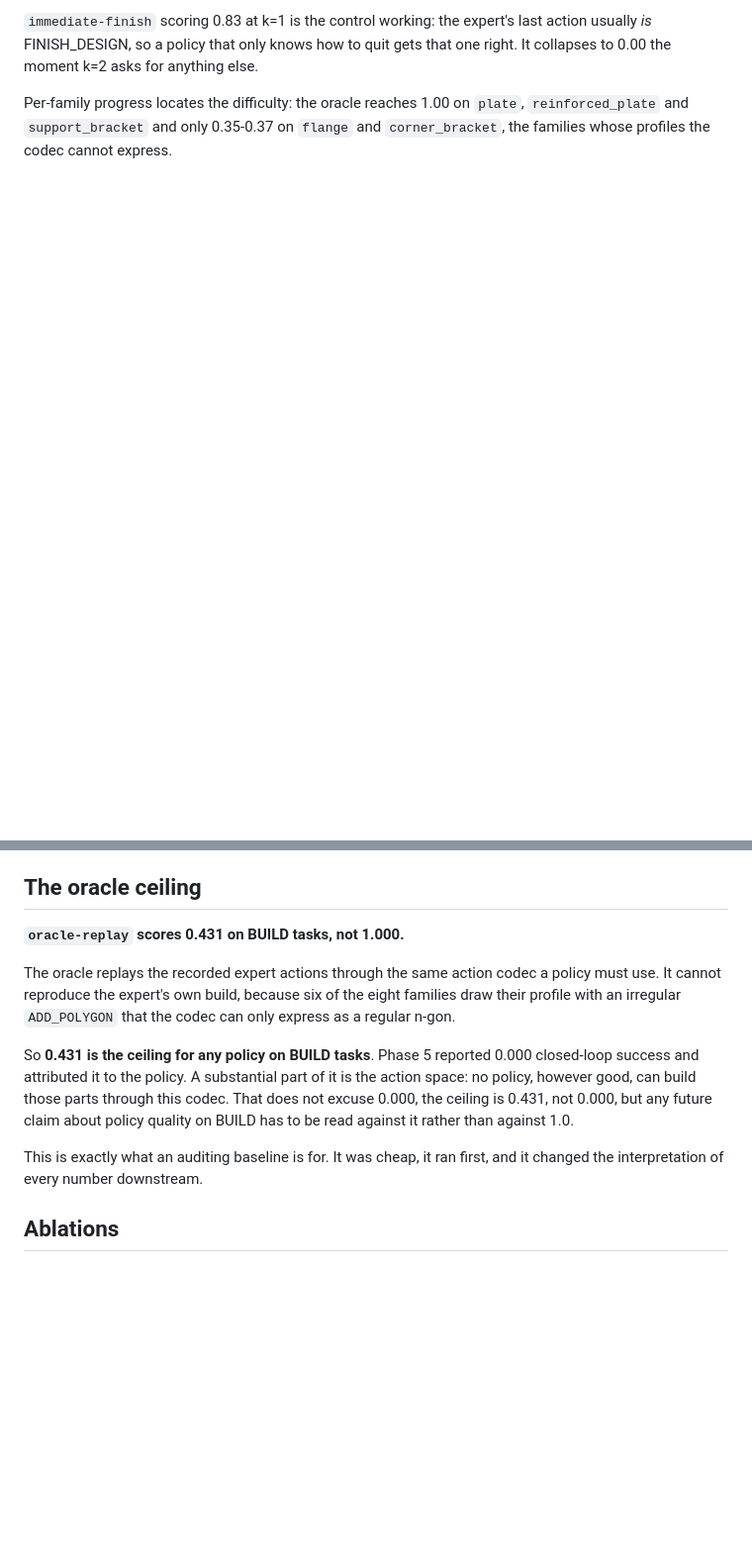
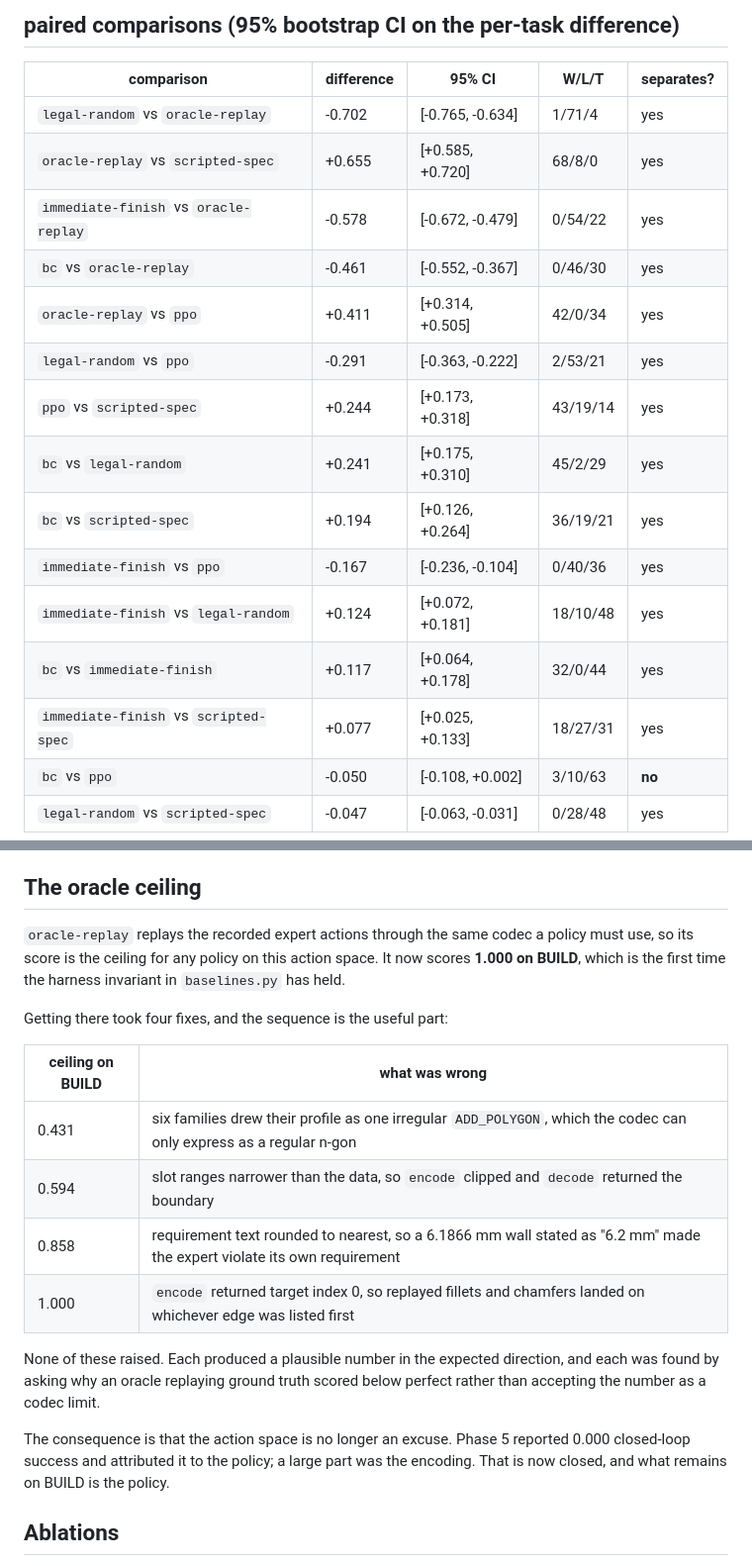
Before and after one commit to sunkalpchandra/kairos-cad, a Markdown page: docs/phase7.md, 2 parts joined by grey strips. Shown at 99% size. Rendered like a GitHub page; blank space fills up the shorter version.

```diff
--- a/docs/phase7.md
+++ b/docs/phase7.md
@@ -126,8 +92,21 @@ multi-step planning.
 
-`immediate-finish` scoring 0.83 at k=1 is the control working: the expert's last
-action usually *is* FINISH_DESIGN, so a policy that only knows how to quit gets
-that one right. It collapses to 0.00 the moment k=2 asks for anything else.
+## paired comparisons (95% bootstrap CI on the per-task difference)
 
-Per-family progress locates the difficulty: the oracle reaches 1.00 on `plate`,
-`reinforced_plate` and `support_bracket` and only 0.35-0.37 on `flange` and
-`corner_bracket`, the families whose profiles the codec cannot express.
+| comparison | difference | 95% CI | W/L/T | separates? |
+| --- | --- | --- | --- | --- |
+| `legal-random` vs `oracle-replay` | -0.702 | [-0.765, -0.634] | 1/71/4 | yes |
+| `oracle-replay` vs `scripted-spec` | +0.655 | [+0.585, +0.720] | 68/8/0 | yes |
+| `immediate-finish` vs `oracle-replay` | -0.578 | [-0.672, -0.479] | 0/54/22 | yes |
+| `bc` vs `oracle-replay` | -0.461 | [-0.552, -0.367] | 0/46/30 | yes |
+| `oracle-replay` vs `ppo` | +0.411 | [+0.314, +0.505] | 42/0/34 | yes |
+| `legal-random` vs `ppo` | -0.291 | [-0.363, -0.222] | 2/53/21 | yes |
+| `ppo` vs `scripted-spec` | +0.244 | [+0.173, +0.318] | 43/19/14 | yes |
+| `bc` vs `legal-random` | +0.241 | [+0.175, +0.310] | 45/2/29 | yes |
+| `bc` vs `scripted-spec` | +0.194 | [+0.126, +0.264] | 36/19/21 | yes |
+| `immediate-finish` vs `ppo` | -0.167 | [-0.236, -0.104] | 0/40/36 | yes |
+| `immediate-finish` vs `legal-random` | +0.124 | [+0.072, +0.181] | 18/10/48 | yes |
+| `bc` vs `immediate-finish` | +0.117 | [+0.064, +0.178] | 32/0/44 | yes |
+| `immediate-finish` vs `scripted-spec` | +0.077 | [+0.025, +0.133] | 18/27/31 | yes |
+| `bc` vs `ppo` | -0.050 | [-0.108, +0.002] | 3/10/63 | **no** |
+| `legal-random` vs `scripted-spec` | -0.047 | [-0.063, -0.031] | 0/28/48 | yes |
+
@@ -134,22 +114,28 @@ Per-family progress locates the difficulty: the oracle reaches 1.00 on `plate`,
 
 ## The oracle ceiling
 
-**`oracle-replay` scores 0.431 on BUILD tasks, not 1.000.**
+`oracle-replay` replays the recorded expert actions through the same codec a
+policy must use, so its score is the ceiling for any policy on this action
+space. It now scores **1.000 on BUILD**, which is the first time the harness
+invariant in `baselines.py` has held.
 
-The oracle replays the recorded expert actions through the same action codec a
-policy must use. It cannot reproduce the expert's own build, because six of the
-eight families draw their profile with an irregular `ADD_POLYGON` that the
-codec can only express as a regular n-gon.
+Getting there took four fixes, and the sequence is the useful part:
 
-So **0.431 is the ceiling for any policy on BUILD tasks**. Phase 5 reported
-0.000 closed-loop success and attributed it to the policy. A substantial part
-of it is the action space: no policy, however good, can build those parts
-through this codec. That does not excuse 0.000, the ceiling is 0.431, not
-0.000, but any future claim about policy quality on BUILD has to be read
-against it rather than against 1.0.
+| ceiling on BUILD | what was wrong |
+| --- | --- |
+| 0.431 | six families drew their profile as one irregular `ADD_POLYGON`, which the codec can only express as a regular n-gon |
+| 0.594 | slot ranges narrower than the data, so `encode` clipped and `decode` returned the boundary |
+| 0.858 | requirement text rounded to nearest, so a 6.1866 mm wall stated as "6.2 mm" made the expert violate its own requirement |
+| 1.000 | `encode` returned target index 0, so replayed fillets and chamfers landed on whichever edge was listed first |
 
-This is exactly what an auditing baseline is for. It was cheap, it ran first,
-and it changed the interpretation of every number downstream.
+None of these raised. Each produced a plausible number in the expected
+direction, and each was found by asking why an oracle replaying ground truth
+scored below perfect rather than accepting the number as a codec limit.
+
+The consequence is that the action space is no longer an excuse. Phase 5
+reported 0.000 closed-loop success and attributed it to the policy; a large
+part was the encoding. That is now closed, and what remains on BUILD is the
+policy.
 
 ## Ablations
 
```
Also changed, not shown: other parts of docs/phase7.md (+34 -67 lines).
